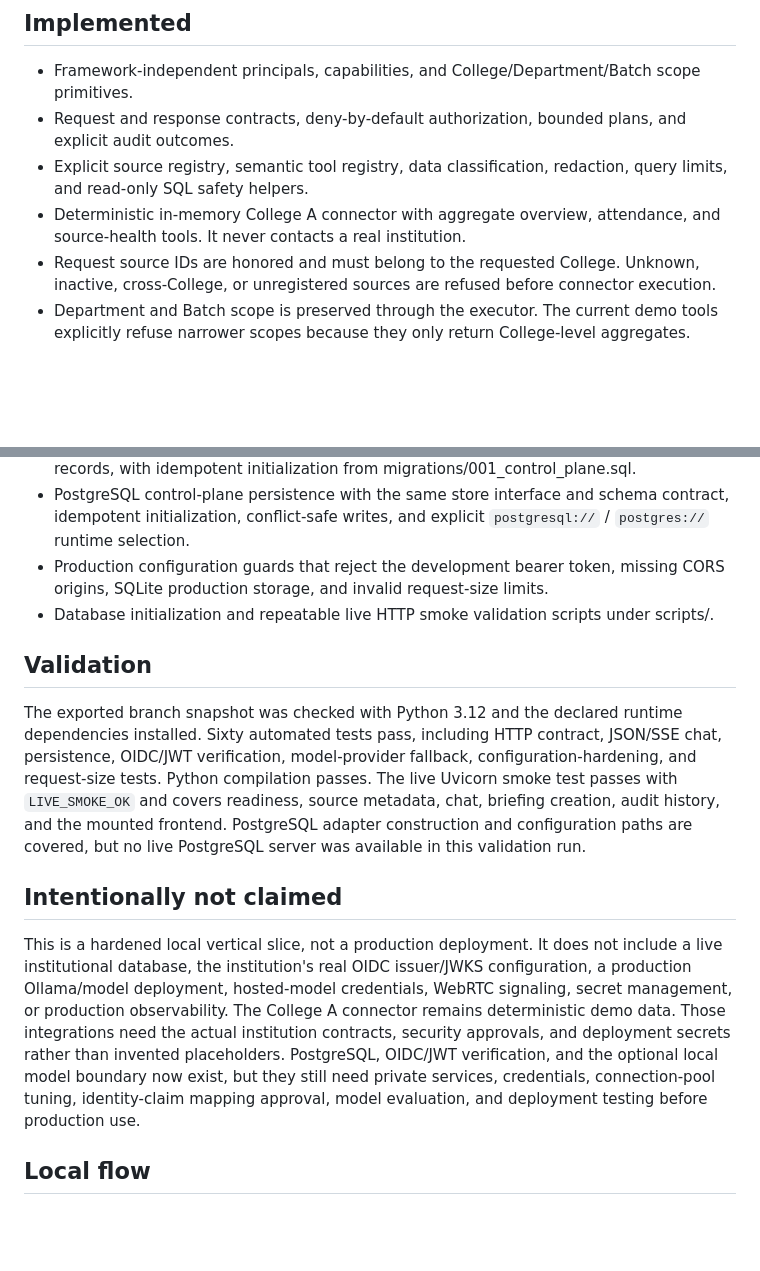
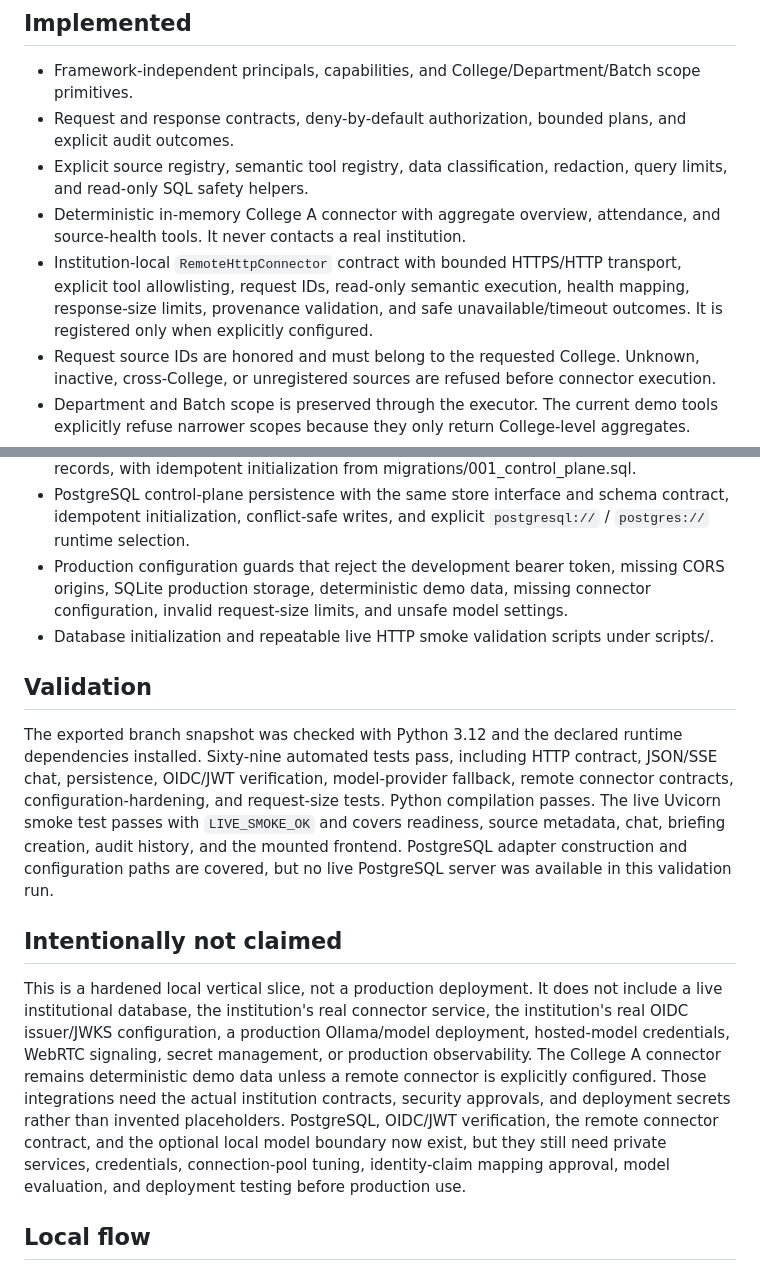
Before and after one commit to darshani8/guru-ji, a Markdown page: docs/IMPLEMENTATION_STATUS.md, 2 parts joined by grey strips. Drawn GitHub-style; blank space fills up the shorter version.

Commit message:
Record connector contract status

```diff
--- a/docs/IMPLEMENTATION_STATUS.md
+++ b/docs/IMPLEMENTATION_STATUS.md
@@ -6,6 +6,7 @@
 - Request and response contracts, deny-by-default authorization, bounded plans, and explicit audit outcomes.
 - Explicit source registry, semantic tool registry, data classification, redaction, query limits, and read-only SQL safety helpers.
 - Deterministic in-memory College A connector with aggregate overview, attendance, and source-health tools. It never contacts a real institution.
+- Institution-local `RemoteHttpConnector` contract with bounded HTTPS/HTTP transport, explicit tool allowlisting, request IDs, read-only semantic execution, health mapping, response-size limits, provenance validation, and safe unavailable/timeout outcomes. It is registered only when explicitly configured.
 - Request source IDs are honored and must belong to the requested College. Unknown, inactive, cross-College, or unregistered sources are refused before connector execution.
 - Department and Batch scope is preserved through the executor. The current demo tools explicitly refuse narrower scopes because they only return College-level aggregates.
 - Policy-aware orchestration with plan classification, sequential connector execution, citations, warnings, complete/partial/refused statuses, and DENIED audit outcomes for unauthorized requests.
@@ -19,16 +20,16 @@
 - Request-ID propagation, safe logging helpers, a bounded HTTP request-size middleware, a browser client under apps/web, and local Docker/Make commands.
 - SQLite control-plane persistence for audit events, source-health snapshots, and briefing records, with idempotent initialization from migrations/001_control_plane.sql.
 - PostgreSQL control-plane persistence with the same store interface and schema contract, idempotent initialization, conflict-safe writes, and explicit `postgresql://` / `postgres://` runtime selection.
-- Production configuration guards that reject the development bearer token, missing CORS origins, SQLite production storage, and invalid request-size limits.
+- Production configuration guards that reject the development bearer token, missing CORS origins, SQLite production storage, deterministic demo data, missing connector configuration, invalid request-size limits, and unsafe model settings.
 - Database initialization and repeatable live HTTP smoke validation scripts under scripts/.
 
 ## Validation
 
-The exported branch snapshot was checked with Python 3.12 and the declared runtime dependencies installed. Sixty automated tests pass, including HTTP contract, JSON/SSE chat, persistence, OIDC/JWT verification, model-provider fallback, configuration-hardening, and request-size tests. Python compilation passes. The live Uvicorn smoke test passes with `LIVE_SMOKE_OK` and covers readiness, source metadata, chat, briefing creation, audit history, and the mounted frontend. PostgreSQL adapter construction and configuration paths are covered, but no live PostgreSQL server was available in this validation run.
+The exported branch snapshot was checked with Python 3.12 and the declared runtime dependencies installed. Sixty-nine automated tests pass, including HTTP contract, JSON/SSE chat, persistence, OIDC/JWT verification, model-provider fallback, remote connector contracts, configuration-hardening, and request-size tests. Python compilation passes. The live Uvicorn smoke test passes with `LIVE_SMOKE_OK` and covers readiness, source metadata, chat, briefing creation, audit history, and the mounted frontend. PostgreSQL adapter construction and configuration paths are covered, but no live PostgreSQL server was available in this validation run.
 
 ## Intentionally not claimed
 
-This is a hardened local vertical slice, not a production deployment. It does not include a live institutional database, the institution's real OIDC issuer/JWKS configuration, a production Ollama/model deployment, hosted-model credentials, WebRTC signaling, secret management, or production observability. The College A connector remains deterministic demo data. Those integrations need the actual institution contracts, security approvals, and deployment secrets rather than invented placeholders. PostgreSQL, OIDC/JWT verification, and the optional local model boundary now exist, but they still need private services, credentials, connection-pool tuning, identity-claim mapping approval, model evaluation, and deployment testing before production use.
+This is a hardened local vertical slice, not a production deployment. It does not include a live institutional database, the institution's real connector service, the institution's real OIDC issuer/JWKS configuration, a production Ollama/model deployment, hosted-model credentials, WebRTC signaling, secret management, or production observability. The College A connector remains deterministic demo data unless a remote connector is explicitly configured. Those integrations need the actual institution contracts, security approvals, and deployment secrets rather than invented placeholders. PostgreSQL, OIDC/JWT verification, the remote connector contract, and the optional local model boundary now exist, but they still need private services, credentials, connection-pool tuning, identity-claim mapping approval, model evaluation, and deployment testing before production use.
 
 ## Local flow
 
```
